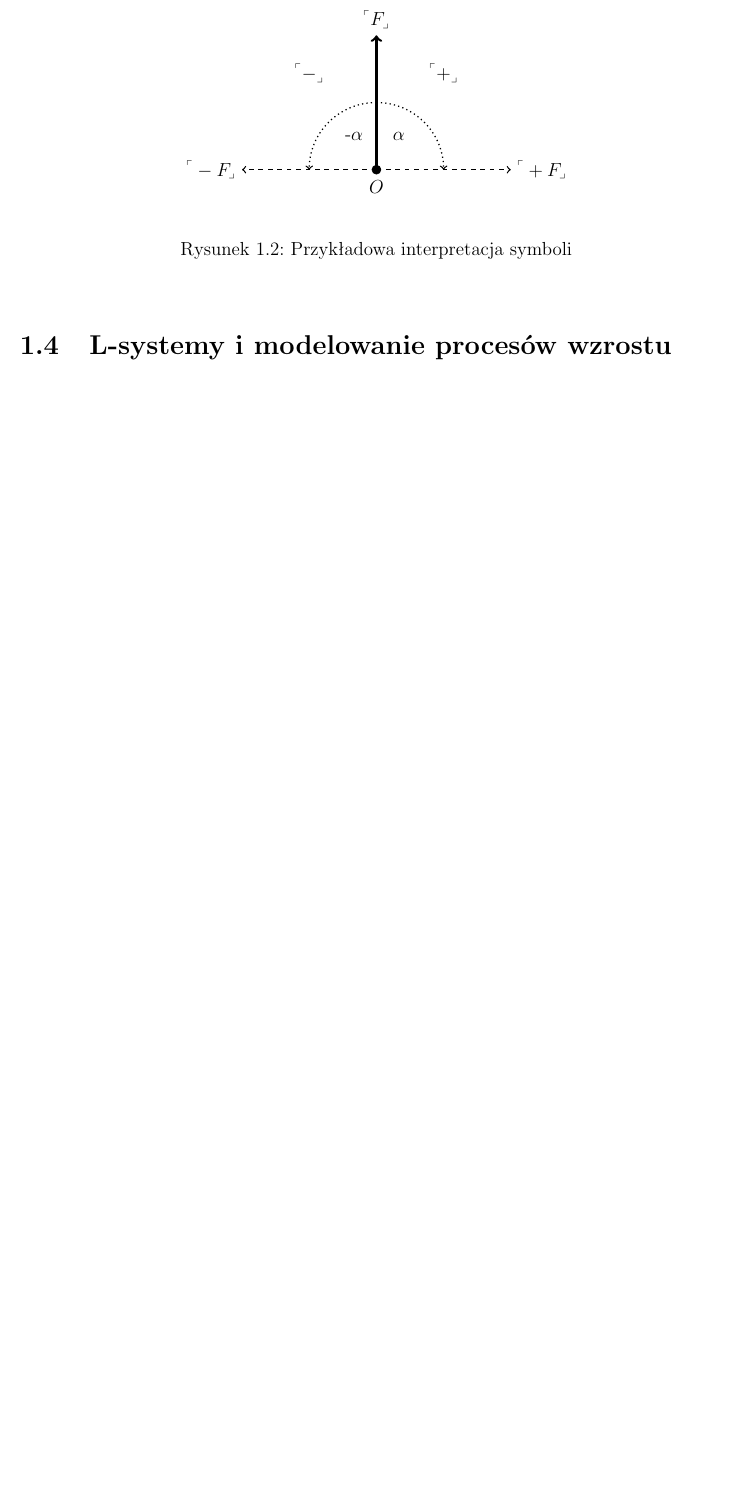
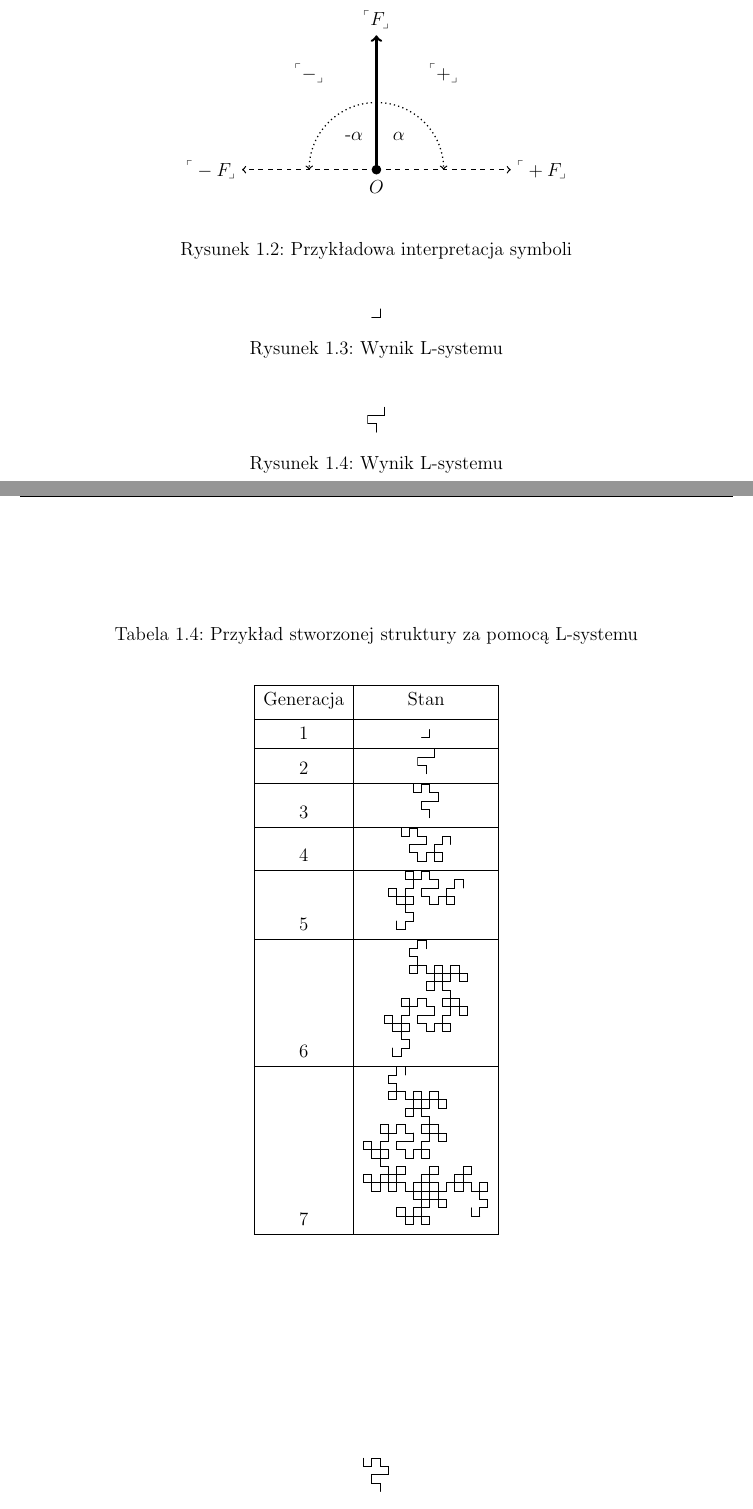
Before and after one commit to khhhhh/licencjat, a LaTeX thesis (dyplom.tex): part of page 7 of 11 before the commit and two parts of pages 7 and 8 of 13 after it, the two joined at a grey line, cut so that both start at the same text, the shorter picture padded with empty space. Compiled offline with pdfLaTeX.

Commit message:
some graphics

```diff
--- a/dyplom.tex
+++ b/dyplom.tex
@@ -22,6 +22,7 @@
 \usepackage{xcolor}
 \usepackage{url}
 \usepackage{tikz}
+\usepackage{svg}
 \graphicspath{ {./grafika/} }
 \DeclareCaptionType{code}[Listing][Spis listingów]
 
@@ -328,4 +329,48 @@ symbolu (z kątem $\alpha$ równym 90 stopni) w następujący sposób:
 	\label{fig:interpret}
 \end{figure}
 
-\section{L-systemy i modelowanie procesów wzrostu}
+\begin{table}[h]
+	\caption{Przykład stworzonej struktury za pomocą L-systemu}
+	\label{tab:table3}
+	\begin{center}
+		\begin{tabular}{|c|c|}
+			\hline
+			Generacja & Stan \\ [0.5ex]
+			\hline
+			1 & \includegraphics[scale=0.7]{grafika/example1} \\
+			\hline
+			2 & \includegraphics[scale=0.7]{grafika/example2} \\
+			\hline
+			3 & \includegraphics[scale=0.7]{grafika/example3} \\
+			\hline
+			4 & \includegraphics[scale=0.7]{grafika/example4} \\
+			\hline
+			5 & \includegraphics[scale=0.7]{grafika/example5} \\
+			\hline
+			6 & \includegraphics[scale=0.7]{grafika/example6} \\
+			\hline
+			7 & \includegraphics[scale=0.7]{grafika/example7} \\
+			\hline
+		\end{tabular}
+	\end{center}
+\end{table}
+
+\begin{figure}[h]
+	\centering
+	\includegraphics[scale=0.7]{grafika/example1}
+	\caption{Wynik L-systemu}
+	\label{fig:dragoncurve}
+\end{figure}
+
+
+\begin{figure}[h]
+	\centering
+	\includegraphics[scale=0.7]{grafika/example2}
+	\caption{Wynik L-systemu}
+	\label{fig:dragoncurve}
+\end{figure}
+
+\begin{figure}[h]
+	\centering
+	\includegraphics[scale=0.7]{grafika/example3}
+	\caption{Wynik L-systemu}
@@ -332,5 +384,8 @@ symbolu (z kątem $\alpha$ równym 90 stopni) w następujący sposób:
+	\label{fig:dragoncurve}
+\end{figure}
 
 \chapter{Implementacja}
+
 
 \section{Wykorzystane narzędzia}
 
```
Also changed, not shown: dyplom.pdf, grafika/example.eps (added), grafika/example1.eps (added), grafika/example10.eps (added), grafika/example2.eps (added), grafika/example3.eps (added), grafika/example4.eps (added), grafika/example5.eps (added), grafika/example6.eps (added), grafika/example7.eps (added), grafika/example8.eps (added), grafika/example9.eps (added), dyplom.tex (7 more changed lines), 1 other file.
